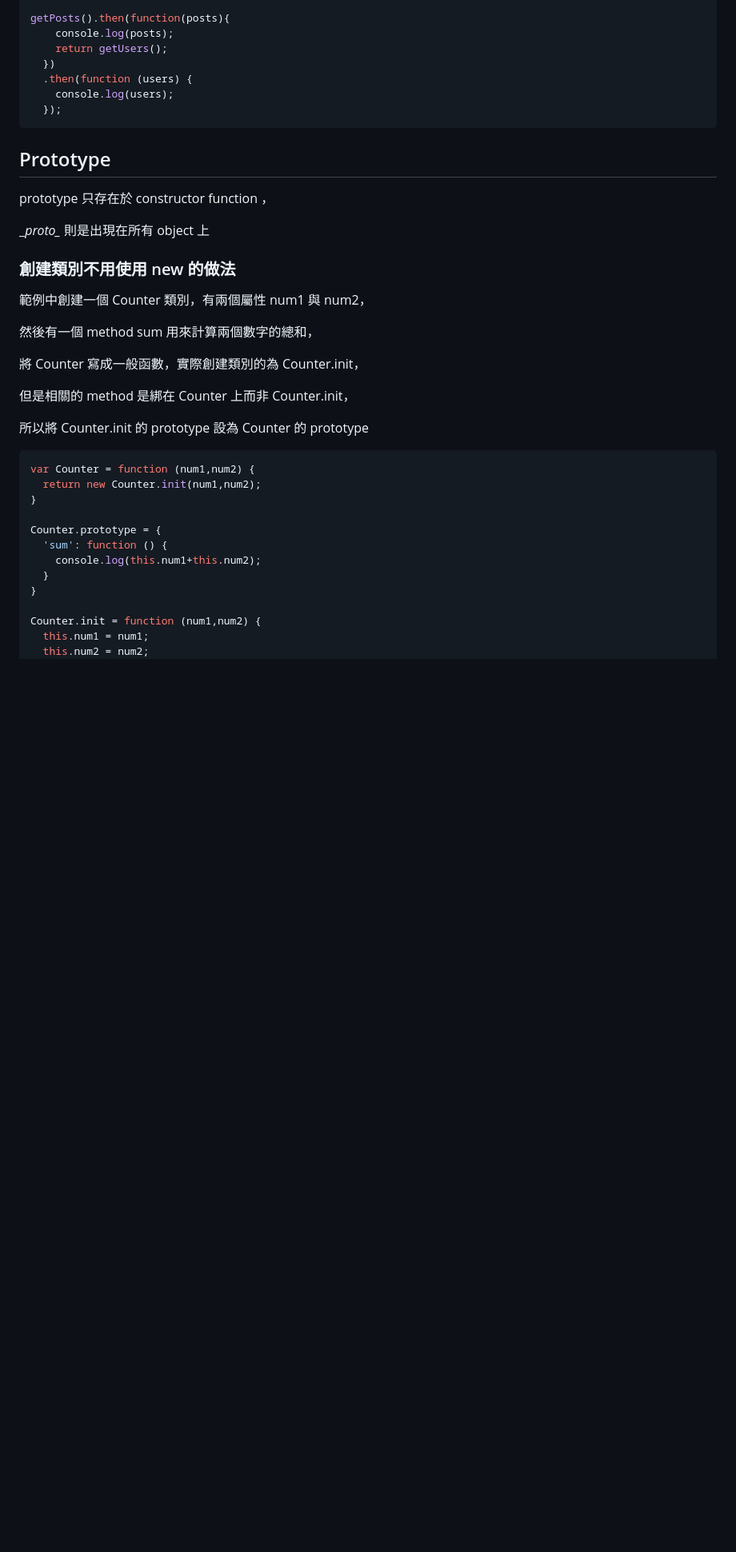
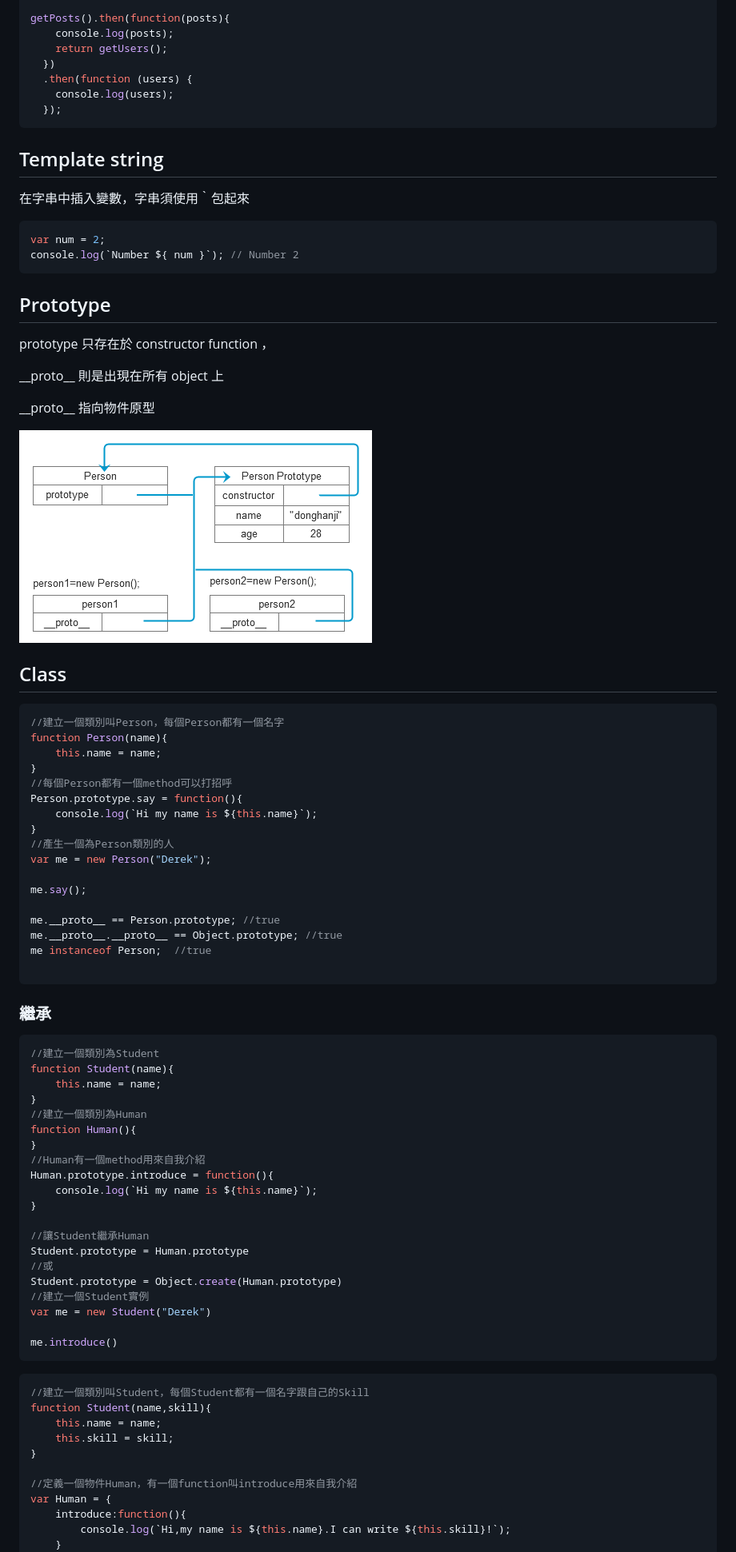
Before and after one commit to bver49/LearningNotes, a Markdown page: Js.md, the part around the change printed below. Shown: that part at 80% size. Drawn GitHub-style; pictures changed too: prototype.png (added); blank space fills up the shorter version.

Commit message:
add js note

````diff
--- a/Js.md
+++ b/Js.md
@@ -149,34 +149,82 @@ getPosts().then(function(posts){
   });
 ```
 
+## Template string
+
+在字串中插入變數，字串須使用｀包起來
+
+```javascript
+var num = 2;
+console.log(`Number ${ num }`); // Number 2
+```
+
 ## Prototype
+
 prototype 只存在於 constructor function ，
 
-\__proto\__ 則是出現在所有 object 上
+\_\_proto\_\_ 則是出現在所有 object 上
 
-### 創建類別不用使用 new 的做法
-範例中創建一個 Counter 類別，有兩個屬性 num1 與 num2，
+\_\_proto\_\_ 指向物件原型
 
-然後有一個 method sum 用來計算兩個數字的總和，
+![說明](./prototype.png)
 
-將 Counter 寫成一般函數，實際創建類別的為 Counter.init，
+## Class
 
-但是相關的 method 是綁在 Counter 上而非 Counter.init，
+```js
+//建立一個類別叫Person，每個Person都有一個名字
+function Person(name){
+    this.name = name;
+}
+//每個Person都有一個method可以打招呼
+Person.prototype.say = function(){
+    console.log(`Hi my name is ${this.name}`);
+}
+//產生一個為Person類別的人
+var me = new Person("Derek");
 
-所以將 Counter.init 的 prototype 設為 Counter 的 prototype
+me.say();
 
-```javascript
-var Counter = function (num1,num2) {
-  return new Counter.init(num1,num2);
+me.__proto__ == Person.prototype; //true
+me.__proto__.__proto__ == Object.prototype; //true
+me instanceof Person;  //true
+
+```
+
+### 繼承
+
+```js
+//建立一個類別為Student
+function Student(name){
+    this.name = name;
+}
+//建立一個類別為Human
+function Human(){
+}
+//Human有一個method用來自我介紹
+Human.prototype.introduce = function(){
+    console.log(`Hi my name is ${this.name}`);
 }
 
-Counter.prototype = {
-  'sum': function () {
-    console.log(this.num1+this.num2);
-  }
+//讓Student繼承Human
+Student.prototype = Human.prototype
+//或
+Student.prototype = Object.create(Human.prototype)
+//建立一個Student實例
+var me = new Student("Derek")
+
+me.introduce()
+```
+
+```js
+//建立一個類別叫Student，每個Student都有一個名字跟自己的Skill
+function Student(name,skill){
+    this.name = name;
+    this.skill = skill;
 }
 
-Counter.init = function (num1,num2) {
-  this.num1 = num1;
-  this.num2 = num2;
+//定義一個物件Human，有一個function叫introduce用來自我介紹
+var Human = {
+    introduce:function(){
+        console.log(`Hi,my name is ${this.name}.I can write ${this.skill}!`);
+    }
 }
````
Also changed, not shown: other parts of Js.md (+38 -9 lines).
